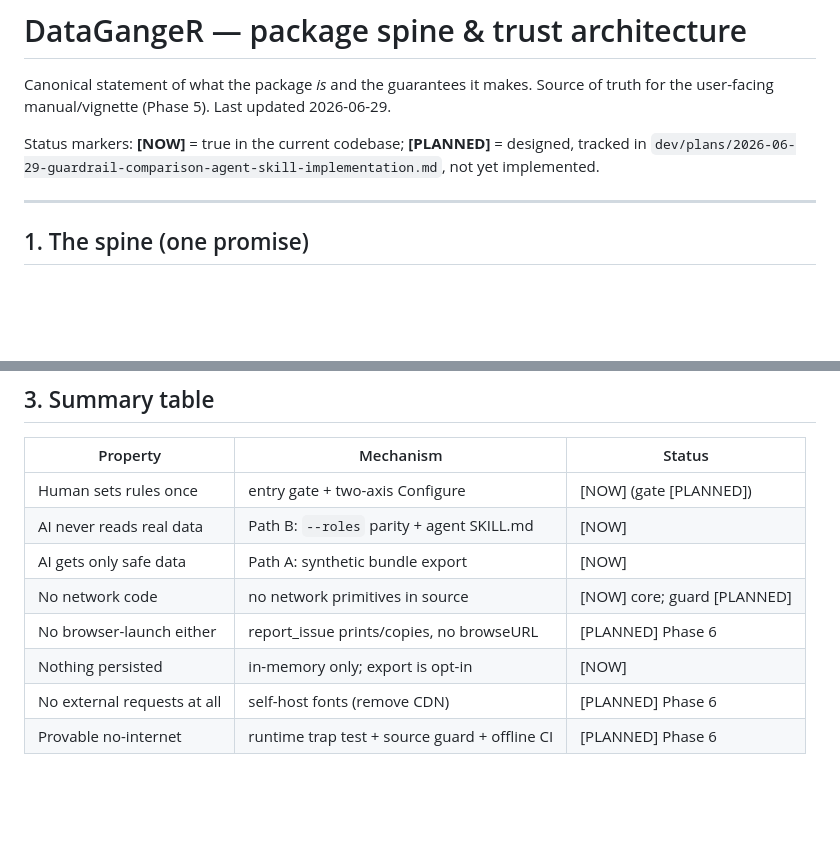
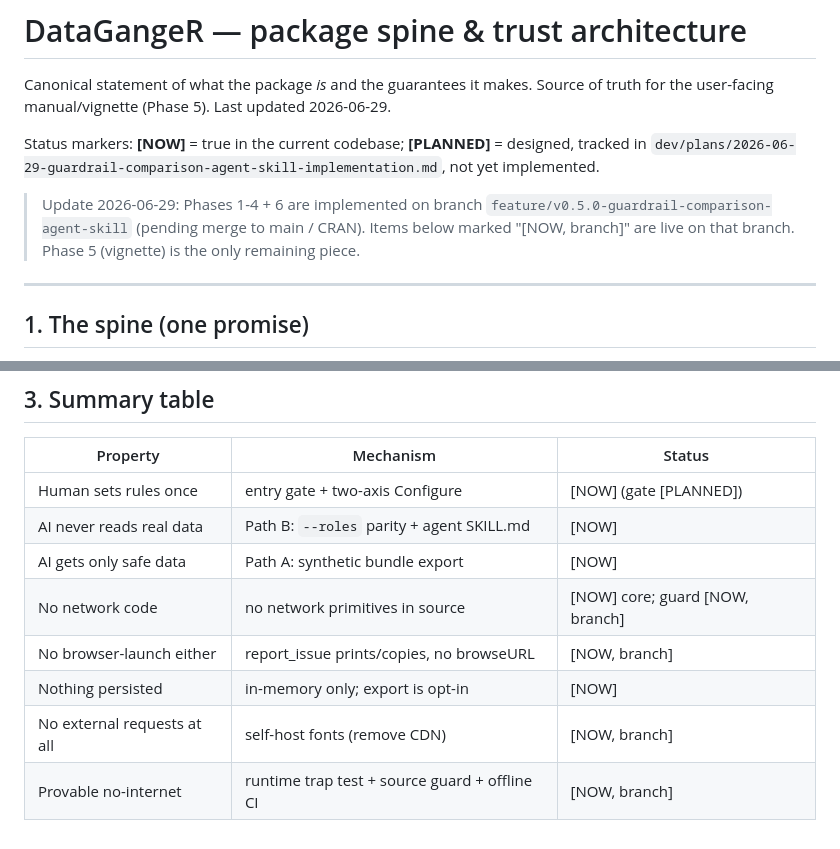
Before and after one commit to lennon-li/dataganger, a Markdown page: dev/specs/package-spine-and-trust-architecture.md, 2 parts joined by grey strips. GitHub-like rendering; blank space fills up the shorter version.

Commit message:
docs(design): mark no-network trust items live on branch (Phase 6 shipped)

```diff
--- a/dev/specs/package-spine-and-trust-architecture.md
+++ b/dev/specs/package-spine-and-trust-architecture.md
@@ -5,6 +5,10 @@ the user-facing manual/vignette (Phase 5). Last updated 2026-06-29.
 
 Status markers: **[NOW]** = true in the current codebase; **[PLANNED]** = designed, tracked in
 `dev/plans/2026-06-29-guardrail-comparison-agent-skill-implementation.md`, not yet implemented.
+
+> Update 2026-06-29: Phases 1-4 + 6 are implemented on branch
+> `feature/v0.5.0-guardrail-comparison-agent-skill` (pending merge to main / CRAN). Items below
+> marked "[NOW, branch]" are live on that branch. Phase 5 (vignette) is the only remaining piece.
 
 ---
 
@@ -143,8 +147,8 @@ IS the anti-backdoor defense** — exfiltration needs a channel, and every chann
 | Human sets rules once | entry gate + two-axis Configure | [NOW] (gate [PLANNED]) |
 | AI never reads real data | Path B: `--roles` parity + agent SKILL.md | [NOW] |
 | AI gets only safe data | Path A: synthetic bundle export | [NOW] |
-| No network code | no network primitives in source | [NOW] core; guard [PLANNED] |
-| No browser-launch either | report_issue prints/copies, no browseURL | [PLANNED] Phase 6 |
+| No network code | no network primitives in source | [NOW] core; guard [NOW, branch] |
+| No browser-launch either | report_issue prints/copies, no browseURL | [NOW, branch] |
 | Nothing persisted | in-memory only; export is opt-in | [NOW] |
-| No external requests at all | self-host fonts (remove CDN) | [PLANNED] Phase 6 |
-| Provable no-internet | runtime trap test + source guard + offline CI | [PLANNED] Phase 6 |
+| No external requests at all | self-host fonts (remove CDN) | [NOW, branch] |
+| Provable no-internet | runtime trap test + source guard + offline CI | [NOW, branch] |
```
